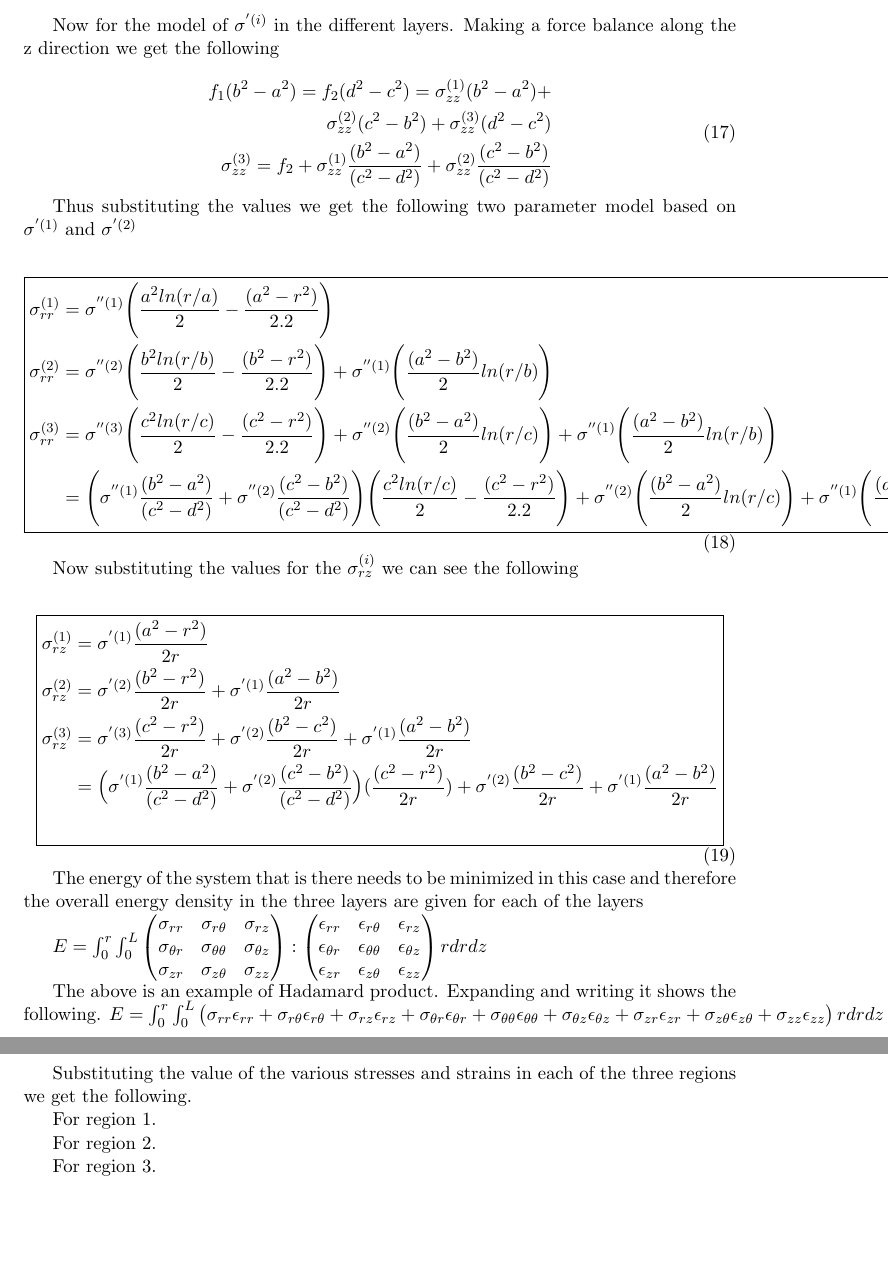
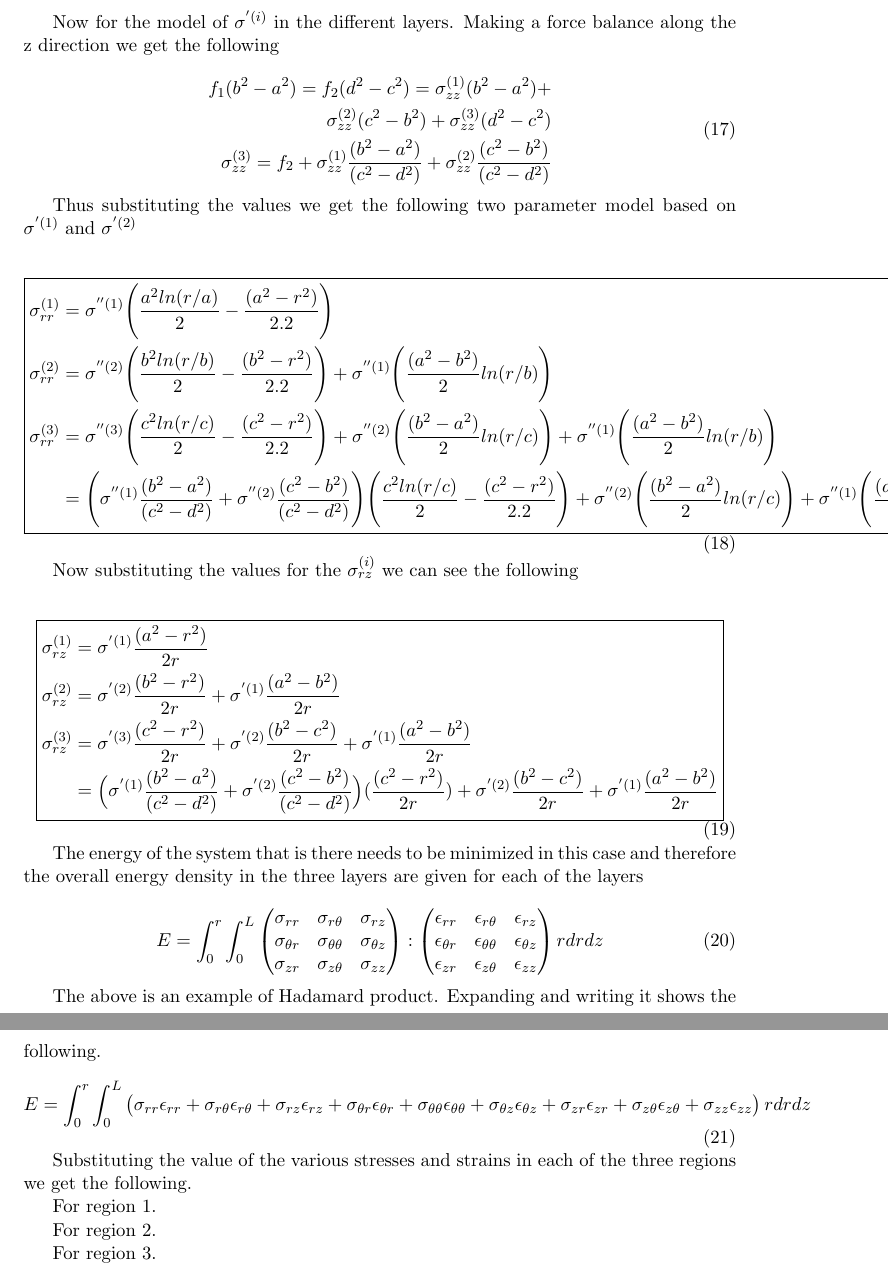
Before and after one commit to sumantam/latex-file, a LaTeX document (hyperelastic.tex): two parts of pages 4 and 5 of 5, joined at a grey line, cut so that both start at the same text, the shorter picture padded with empty space. Compiled offline with pdfLaTeX.

Commit message:
3rd version

```diff
--- a/hyperelastic.tex
+++ b/hyperelastic.tex
@@ -389,30 +389,25 @@ Now substituting the values for the $\sigma_{rz}^{(i)} $ we can see the followin
 		\set_prop{2}{c}{b}
 		%
 		\boxed {
-		\begin{aligned}
-			\sigma_{rz}^{(1)} & = \getproperty{sigma}{1}\\
-			\setproperty{sigmaRz}{1}{\getproperty{sigma}{1}}
 			%
-			\sigma_{rz}^{(2)} & = \getproperty{sigma}{2}\\
-			\setproperty{sigmaRz}{2}{\getproperty{sigma}{2}}
-			%
-			\sigma_{rz}^{(3)} & = \getproperty{sigma}{3}\\
-			& = \Big(
-					\sigma^{'(1)}\getproperty{sigma_coeff}{v1} +
-					\sigma^{'(2)}\getproperty{sigma_coeff}{v2}
-				\Big)(\getproperty{sigma_prime_coeff}{3}) + \sigma^{'(2)}\get_prop{2} +
-				\sigma^{'(1)}\get_prop{1} \\
-			%
-			\setproperty{sigmaRz}{3}{%
+			\setproperty{sigma_rz}{1}{\getproperty{sigma}{1}}
+			\setproperty{sigma_rz}{2}{\getproperty{sigma}{2}}
+			\setproperty{sigma_rz}{3}{%
 				\Big(
-				\sigma^{'(1)}\getproperty{sigma_coeff}{v1} +
-				\sigma^{'(2)}\getproperty{sigma_coeff}{v2}
-				\Big)(\getproperty{sigma_prime_coeff}{3}) + \sigma^{'(2)}\get_prop{2} +
-				\sigma^{'(1)}\get_prop{1}
+						\sigma^{'(1)}\getproperty{sigma_coeff}{v1} +
+						\sigma^{'(2)}\getproperty{sigma_coeff}{v2}
+				\Big)(\getproperty{sigma_prime_coeff}{3}) + \sigma^{'(2)}\get_prop{2} + \sigma^{'(1)}\get_prop{1}
 			}%
-			% & = \getproperty{sigmaRz}{3}
-			%\setvalue{var1}{\the\getproperty{sigma}{1}}
-		\end{aligned}
+			\begin{aligned}
+				\sigma_{rz}^{(1)} & = \getproperty{sigma_rz}{1}\\
+				%
+				%
+				\sigma_{rz}^{(2)} & = \getproperty{sigma_rz}{2}\\
+				%
+				%
+				\sigma_{rz}^{(3)} & = \getproperty{sigma}{3}\\
+				& = \getproperty{sigma_rz}{3}
+			\end{aligned}
 		}
 	\en
 
@@ -433,15 +428,15 @@ Now substituting the values for the $\sigma_{rz}^{(i)} $ we can see the followin
 	\forcsvlist{\addwithcounting{rowcounter}{\myrowlist}}{r,\theta,z}
 	\forcsvlist{\addwithcounting{columncounter}{\mycolumnlist}}{r,\theta,z}
 
-	$
+	\begin{equation}
 		E = \int_{0}^{r}\int_{0}^{L}
 		\createMatrix{\sigma}{\myrowlist}{\mycolumnlist} :  \createMatrix{\epsilon}{\myrowlist}{\mycolumnlist} r dr dz
-	$
+	\end{equation}
 
 	The above is an example of Hadamard product. Expanding and writing it shows the following.
-	$
+	\begin{equation}
 		E = \int_{0}^{r}\int_{0}^{L}\ContractedProduct{\myrowlist}{\mycolumnlist} r dr dz
-	$
+	\end{equation}
 
 	Substituting the value of the various stresses and strains in each of the three regions we get the following.
 
```
Also changed, not shown: hyperelastic.pdf.
